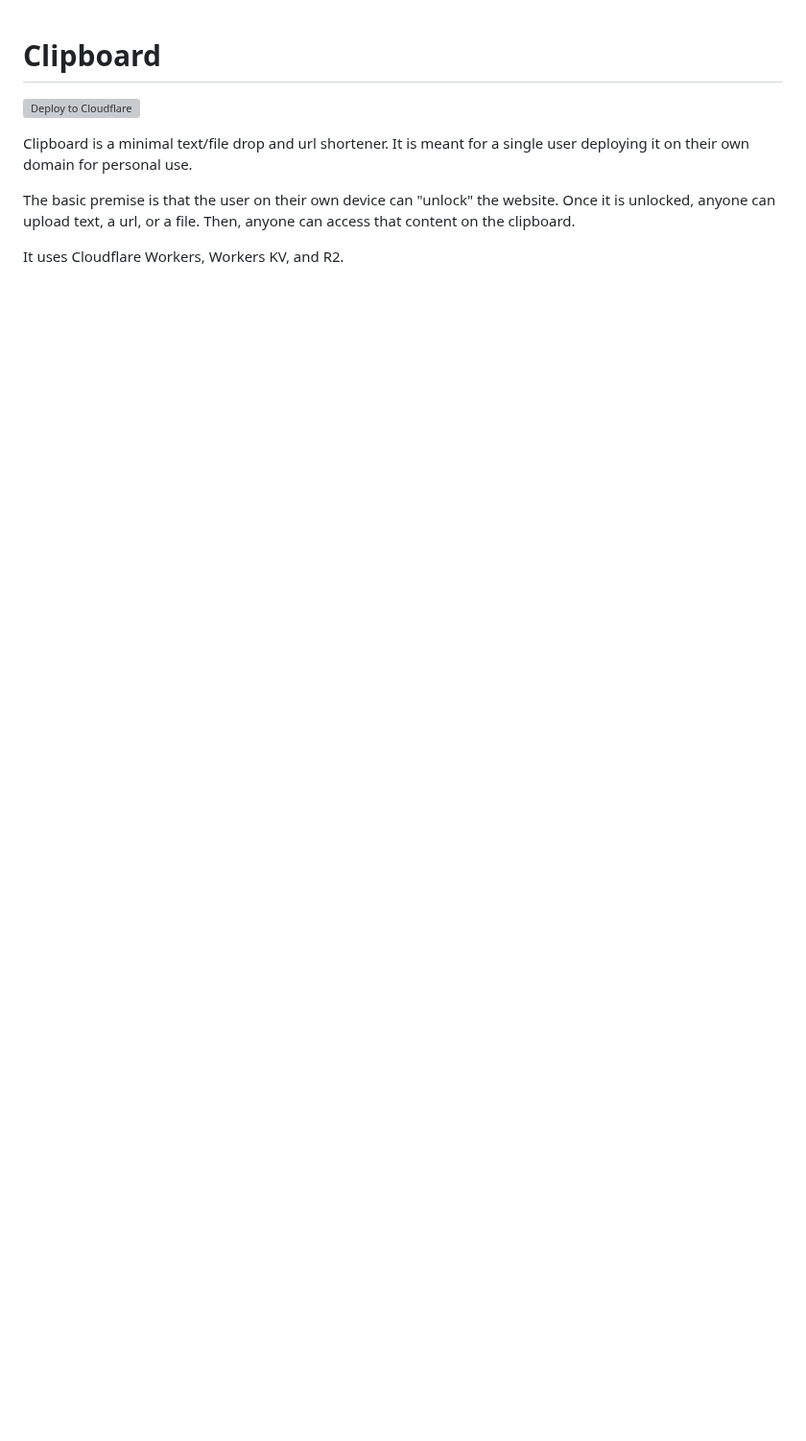
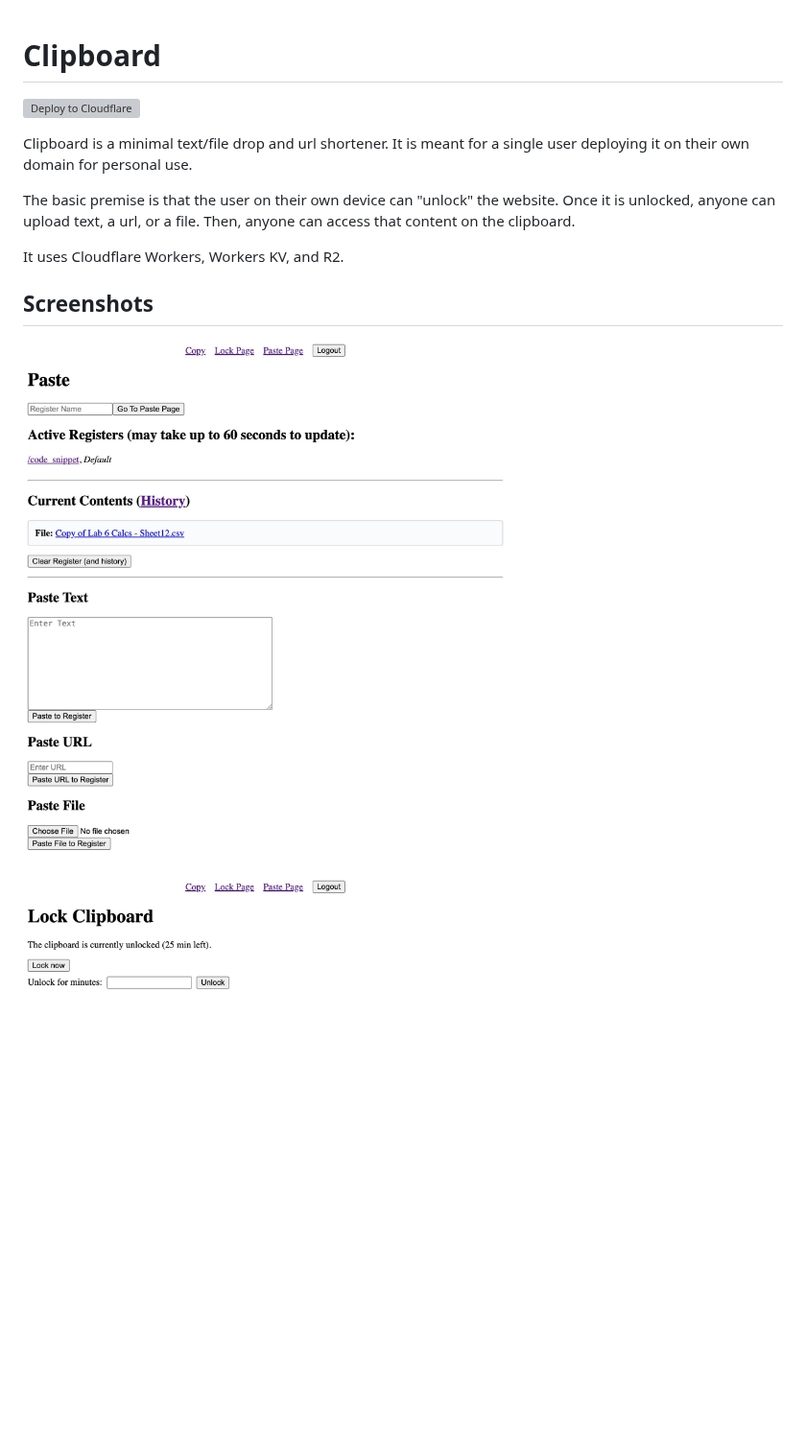
Before and after one commit to ohowe1/clipboard, a Markdown page: README.md, the part around the change. Shown at 96% size. Rendered like a GitHub page; pictures changed too: images/HomePage.jpeg (added), images/LockPage.jpeg (added); blank space fills up the shorter version; grey boxes are pictures that could not be loaded.

Commit message:
Add images to readme

```diff
--- a/README.md
+++ b/README.md
@@ -7,3 +7,7 @@ Clipboard is a minimal text/file drop and url shortener. It is meant for a singl
 The basic premise is that the user on their own device can "unlock" the website. Once it is unlocked, anyone can upload text, a url, or a file. Then, anyone can access that content on the clipboard.
 
 It uses Cloudflare Workers, Workers KV, and R2.
+
+## Screenshots
+![Screenshot of the home page](./images/HomePage.jpeg)
+![Screenshot of the lock page](./images/LockPage.jpeg)
```
